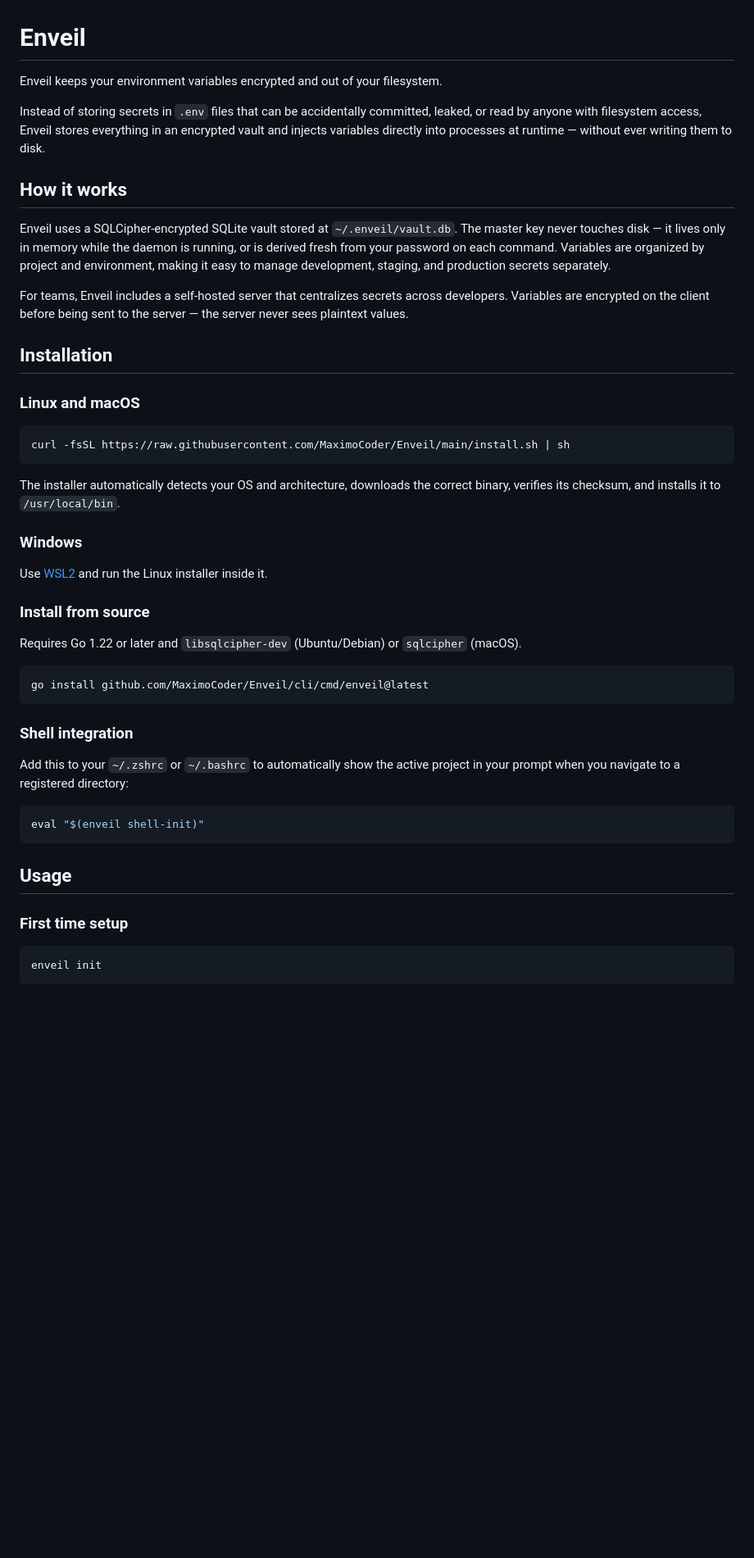
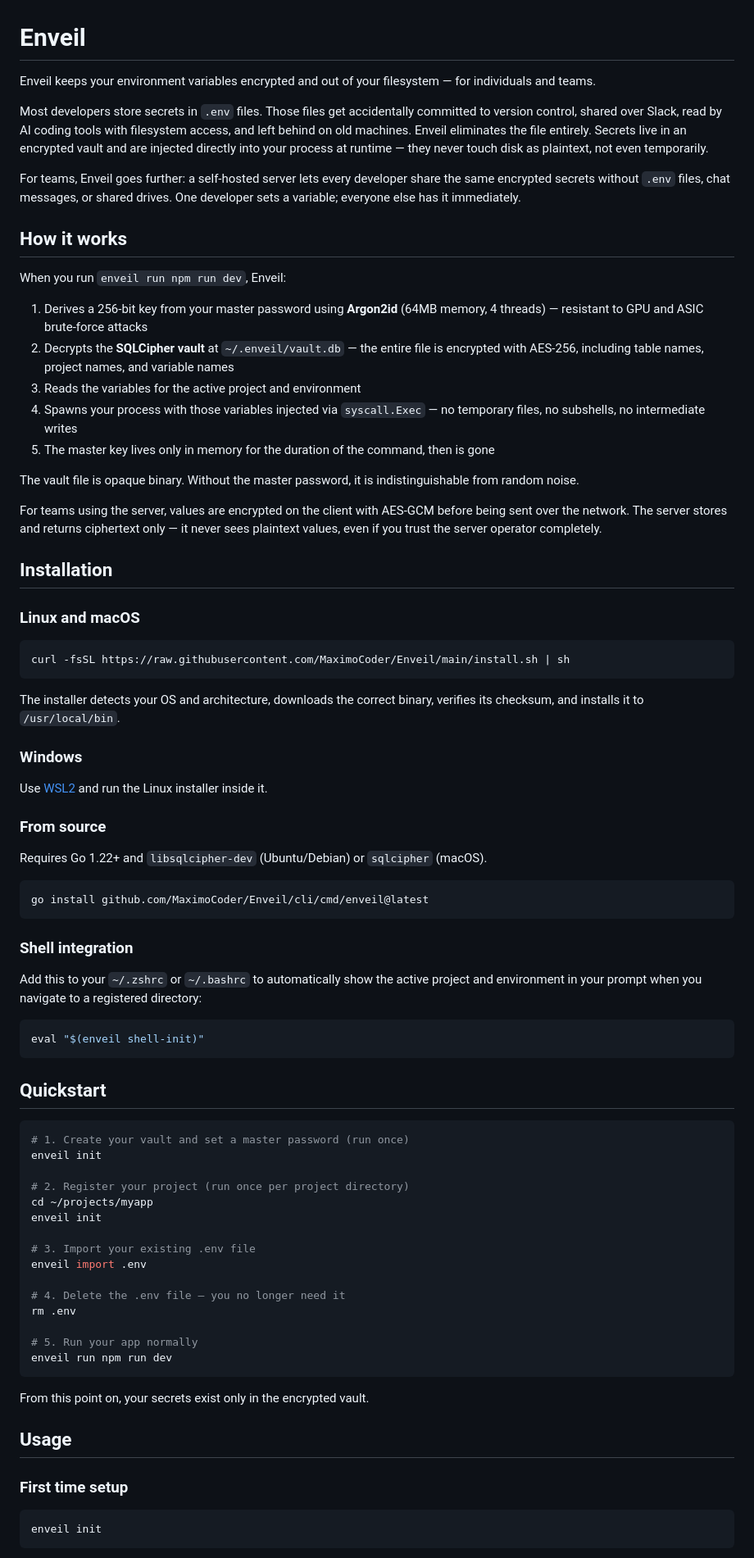
Before and after one commit to MaximoCoder/Enveil, a Markdown page: README.md, the part around one of its changes. Shown at 82% size. GitHub-like rendering; blank space fills up the shorter version.

````diff
--- a/README.md
+++ b/README.md
@@ -1,45 +1,81 @@
 # Enveil
 
-Enveil keeps your environment variables encrypted and out of your filesystem.
+Enveil keeps your environment variables encrypted and out of your filesystem — for individuals and teams.
 
-Instead of storing secrets in `.env` files that can be accidentally committed, leaked, or read by anyone with filesystem access, Enveil stores everything in an encrypted vault and injects variables directly into processes at runtime — without ever writing them to disk.
+Most developers store secrets in `.env` files. Those files get accidentally committed to version control, shared over Slack, read by AI coding tools with filesystem access, and left behind on old machines. Enveil eliminates the file entirely. Secrets live in an encrypted vault and are injected directly into your process at runtime — they never touch disk as plaintext, not even temporarily.
+
+For teams, Enveil goes further: a self-hosted server lets every developer share the same encrypted secrets without `.env` files, chat messages, or shared drives. One developer sets a variable; everyone else has it immediately.
 
 ## How it works
 
-Enveil uses a SQLCipher-encrypted SQLite vault stored at `~/.enveil/vault.db`. The master key never touches disk — it lives only in memory while the daemon is running, or is derived fresh from your password on each command. Variables are organized by project and environment, making it easy to manage development, staging, and production secrets separately.
+When you run `enveil run npm run dev`, Enveil:
 
-For teams, Enveil includes a self-hosted server that centralizes secrets across developers. Variables are encrypted on the client before being sent to the server — the server never sees plaintext values.
+1. Derives a 256-bit key from your master password using **Argon2id** (64MB memory, 4 threads) — resistant to GPU and ASIC brute-force attacks
+2. Decrypts the **SQLCipher vault** at `~/.enveil/vault.db` — the entire file is encrypted with AES-256, including table names, project names, and variable names
+3. Reads the variables for the active project and environment
+4. Spawns your process with those variables injected via `syscall.Exec` — no temporary files, no subshells, no intermediate writes
+5. The master key lives only in memory for the duration of the command, then is gone
+
+The vault file is opaque binary. Without the master password, it is indistinguishable from random noise.
+
+For teams using the server, values are encrypted on the client with AES-GCM before being sent over the network. The server stores and returns ciphertext only — it never sees plaintext values, even if you trust the server operator completely.
 
 ## Installation
 
 ### Linux and macOS
+
 ```bash
 curl -fsSL https://raw.githubusercontent.com/MaximoCoder/Enveil/main/install.sh | sh
 ```
 
-The installer automatically detects your OS and architecture, downloads the correct binary, verifies its checksum, and installs it to `/usr/local/bin`.
+The installer detects your OS and architecture, downloads the correct binary, verifies its checksum, and installs it to `/usr/local/bin`.
 
 ### Windows
 
 Use [WSL2](https://learn.microsoft.com/en-us/windows/wsl/install) and run the Linux installer inside it.
 
-### Install from source
+### From source
 
-Requires Go 1.22 or later and `libsqlcipher-dev` (Ubuntu/Debian) or `sqlcipher` (macOS).
+Requires Go 1.22+ and `libsqlcipher-dev` (Ubuntu/Debian) or `sqlcipher` (macOS).
+
 ```bash
 go install github.com/MaximoCoder/Enveil/cli/cmd/enveil@latest
 ```
 
 ### Shell integration
 
-Add this to your `~/.zshrc` or `~/.bashrc` to automatically show the active project in your prompt when you navigate to a registered directory:
+Add this to your `~/.zshrc` or `~/.bashrc` to automatically show the active project and environment in your prompt when you navigate to a registered directory:
+
 ```bash
 eval "$(enveil shell-init)"
 ```
 
+## Quickstart
+
+```bash
+# 1. Create your vault and set a master password (run once)
+enveil init
+
+# 2. Register your project (run once per project directory)
+cd ~/projects/myapp
+enveil init
+
+# 3. Import your existing .env file
+enveil import .env
+
+# 4. Delete the .env file — you no longer need it
+rm .env
+
+# 5. Run your app normally
+enveil run npm run dev
+```
+
+From this point on, your secrets exist only in the encrypted vault.
+
 ## Usage
 
 ### First time setup
+
 ```bash
 enveil init
 ```
````
Also changed, not shown: other parts of README.md (+123 -42 lines).
